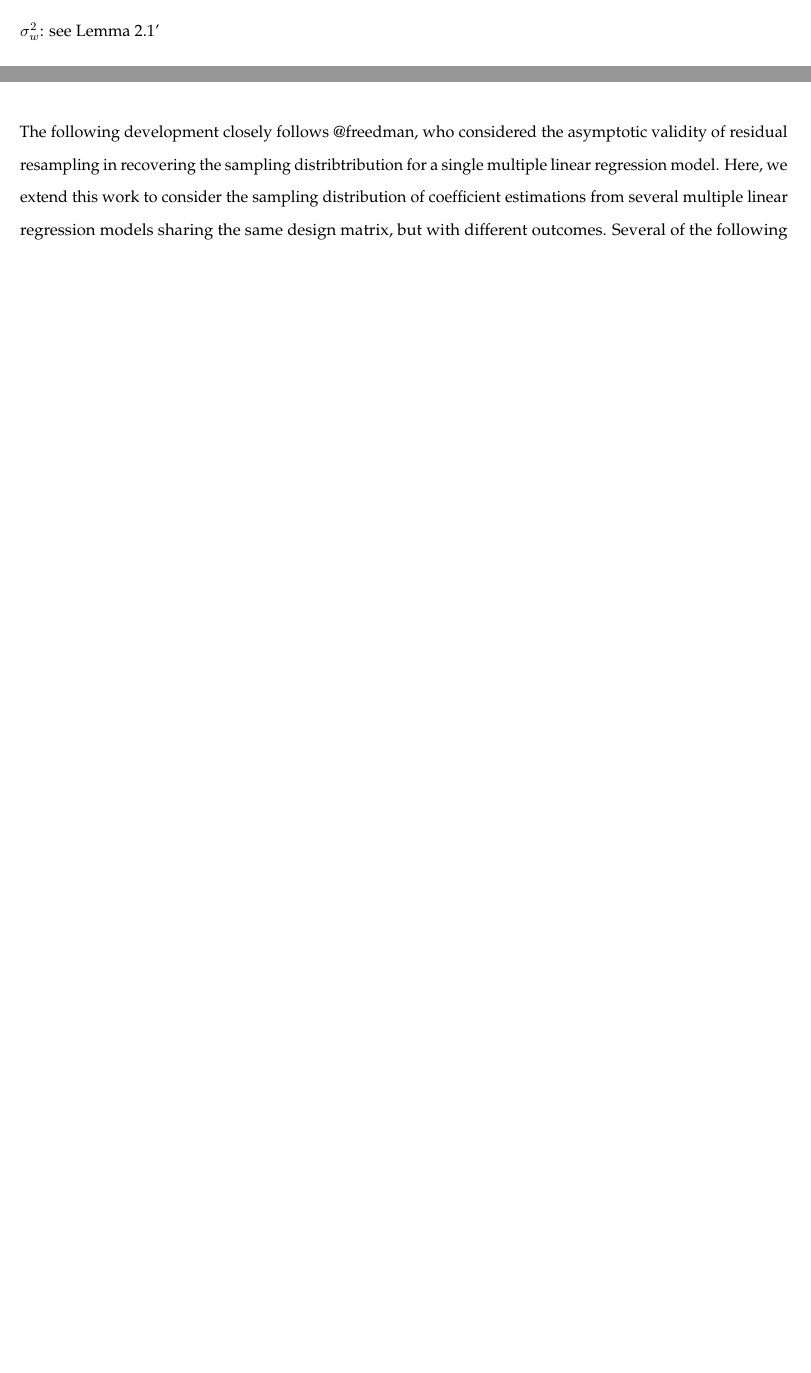
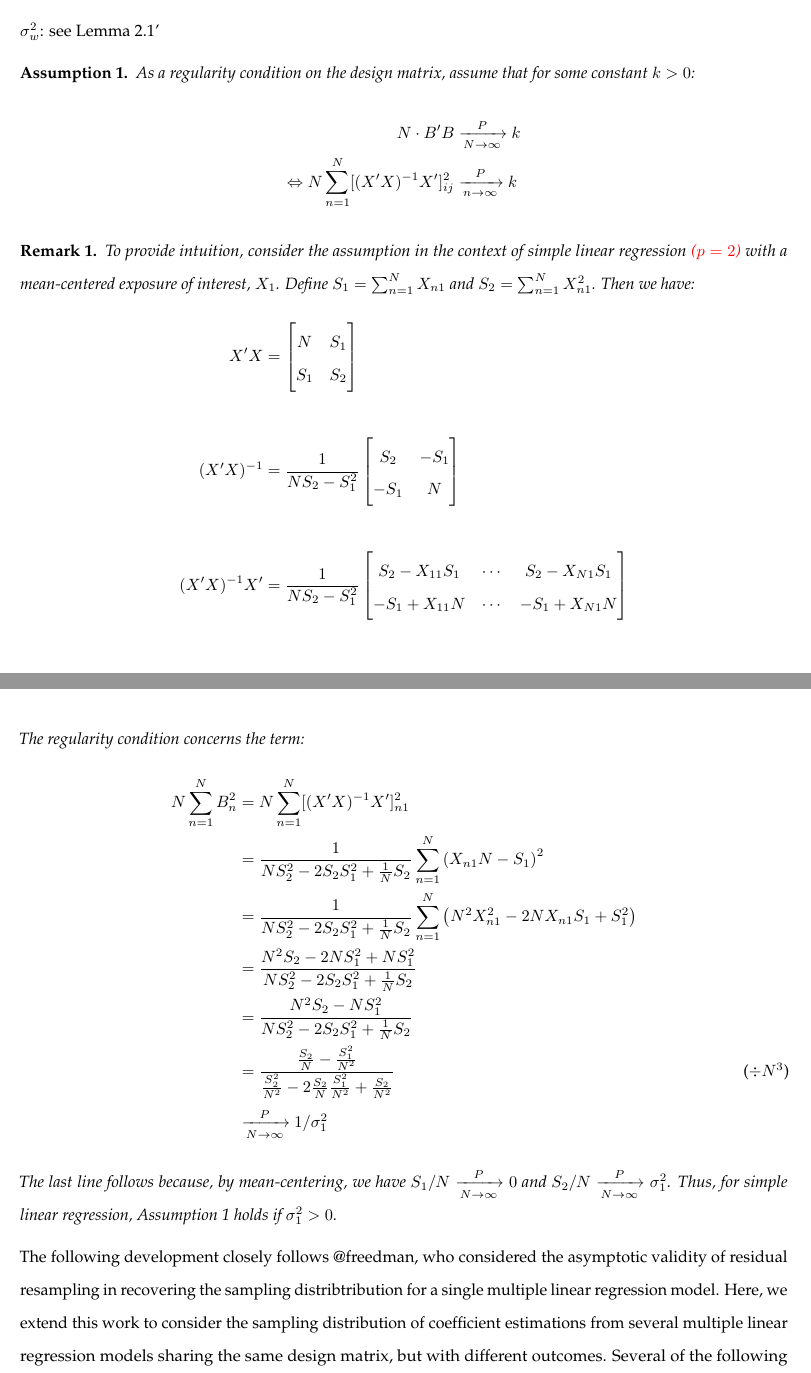
Before and after one commit to mayamathur/multiple_outcomes, an R Markdown document (Manuscript/manuscript.Rmd): two parts of pages 2 and 3 of 16 before the commit and two parts of pages 3 and 4 of 18 after it, joined at a grey line, cut at the place of the change, the shorter picture padded with empty space. Rendered offline with R 4.5, knitr and Pandoc, then LaTeX, with nearby package versions; a font, style sheet, LaTeX package, included part or bibliography that could not be used is replaced or left out.

Commit message:
About to remove old material

```diff
--- a/Manuscript/manuscript.Rmd
+++ b/Manuscript/manuscript.Rmd
@@ -142,6 +153,46 @@ $\Psi_n(F)$: the distribution of $\sqrt{n} \left( \widehat{\beta}^W - \beta^W \r
 $p$: number of parameters. See Lemma 2.1'
 
 $\sigma^2_w$: see Lemma 2.1'
+
+<!-------------------------- REGULARITY ASSUMPTION ---------------------------->
+\begin{assump}
+\label{regularity_assump}
+As a regularity condition on the design matrix, assume that for some constant $k>0$:
+\begin{align*}
+N \cdot B'B &\xrightarrow[N \to \infty]{P} k \\
+\Leftrightarrow N \sum_{n=1}^N [(X'X)^{-1}X']^2_{ij} &\xrightarrow[n \to \infty]{P} k
+\end{align*}
+\end{assump}
+
+\begin{remark}
+To provide intuition, consider the assumption in the context of simple linear regression \textcolor{red}{($p=2$)} with a mean-centered exposure of interest, $X_1$. Define $S_1 = \sum_{n=1}^N X_{n1}$ and $S_2 = \sum_{n=1}^N X_{n1}^2$. Then we have:
+\begin{align*}
+X'X &= \begin{bmatrix}
+N & S_1 \\
+S_1 & S_2
+\end{bmatrix}\\ \\
+(X'X)^{-1} &= \frac{1}{N S_2 - S_1^2} \begin{bmatrix}
+S_2 & -S_1 \\
+-S_1 & N
+\end{bmatrix}\\ \\
+(X'X)^{-1}X' &= \frac{1}{N S_2 - S_1^2} \begin{bmatrix}
+S_2 - X_{11} S_1 & \dotsb & S_2 - X_{N1} S_1 \\
+-S_1 + X_{11}N & \dotsb & -S_1 + X_{N1} N
+\end{bmatrix}\\
+\end{align*}
+
+The regularity condition concerns the term:
+\begin{align*}
+N \sum_{n=1}^N B_n^2 &= N \sum_{n=1}^N [(X'X)^{-1}X']^2_{n1} \\
+&= \frac{1}{ N S_2^2 - 2 S_2 S_1^2 + \frac{1}{N} S_2} \sum_{n=1}^N \left( X_{n1} N - S_1 \right)^2 \\
+&= \frac{1}{ N S_2^2 - 2 S_2 S_1^2 + \frac{1}{N} S_2} \sum_{n=1}^N \left( N^2 X_{n1}^2 - 2N X_{n1} S_1 + S_1^2 \right) \\
+&= \frac{N^2 S_2 - 2N S_1^2 + NS_1^2 }{N S_2^2 - 2 S_2 S_1^2 + \frac{1}{N} S_2} \\
+&= \frac{N^2 S_2 - NS_1^2 }{N S_2^2 - 2 S_2 S_1^2 + \frac{1}{N} S_2} \\
+&= \frac{\frac{S_2}{N} - \frac{S_1^2}{N^2} }{ \frac{S_2^2}{N^2} - 2 \frac{S_2}{N} \frac{S_1^2}{N^2} + \frac{S_2}{N^2} } \tag{$\div N^3$} \\
+&\xrightarrow[N \to \infty]{P} 1 / \sigma^2_1
+\end{align*}
+The last line follows because, by mean-centering, we have $S_1/N \xrightarrow[N \to \infty]{P} 0$ and $S_2/N \xrightarrow[N \to \infty]{P} \sigma^2_1$. Thus, for simple linear regression, Assumption \ref{regularity_assump} holds if $\sigma^2_1 > 0$.
+\end{remark}
 
 <!-------------------------- LEMMA 8.9' ---------------------------->
 The following development closely follows @freedman, who considered the asymptotic validity of residual resampling in recovering the sampling distribtribution for a single multiple linear regression model. Here, we extend this work to consider the sampling distribution of coefficient estimations from several multiple linear regression models sharing the same design matrix, but with different outcomes. Several of the following lemmas parallel those in @bickel.
```
Also changed, not shown: Manuscript/manuscript.Rmd (11 more changed lines).
